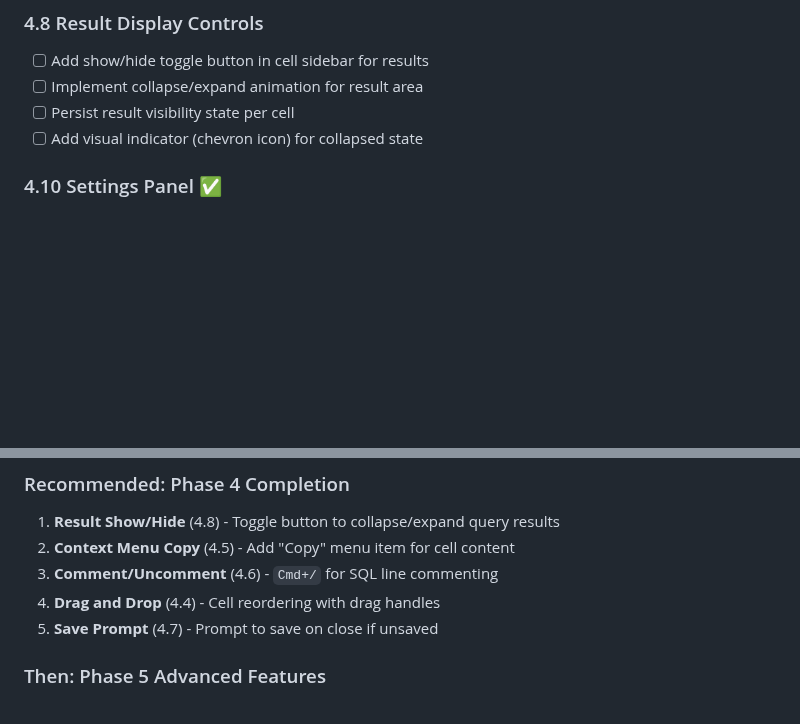
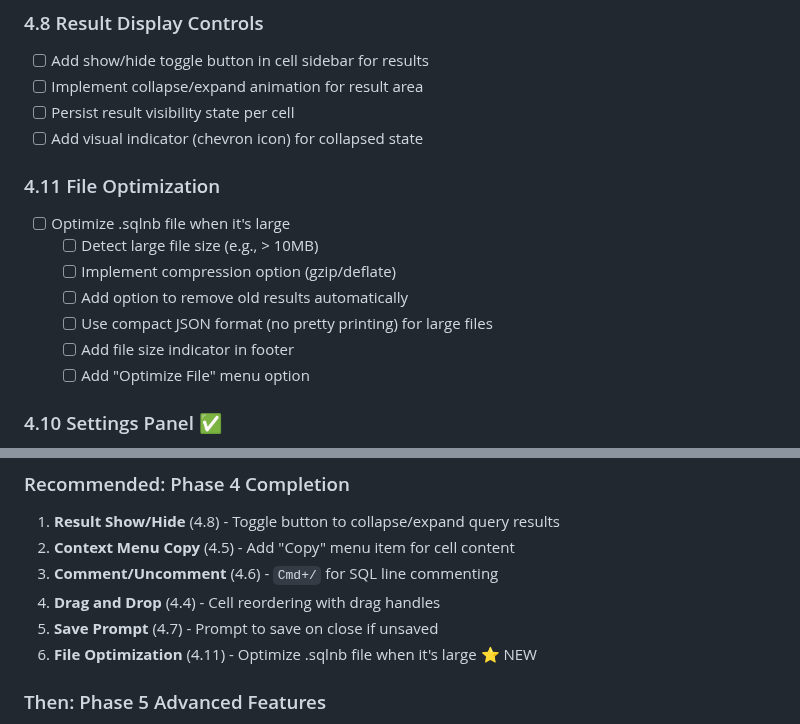
Before and after one commit to dinhanhthi/Dblore, a Markdown page: docs/TODO.md, 2 parts joined by grey strips. GitHub-like rendering; blank space fills up the shorter version.

Commit message:
todo: file optimization

```diff
--- a/docs/TODO.md
+++ b/docs/TODO.md
@@ -214,6 +214,15 @@ See `docs/IMPLEMENTATION_COMPLETE.md` for full details!
 - [ ] Implement collapse/expand animation for result area
 - [ ] Persist result visibility state per cell
 - [ ] Add visual indicator (chevron icon) for collapsed state
+
+### 4.11 File Optimization
+- [ ] Optimize .sqlnb file when it's large
+  - [ ] Detect large file size (e.g., > 10MB)
+  - [ ] Implement compression option (gzip/deflate)
+  - [ ] Add option to remove old results automatically
+  - [ ] Use compact JSON format (no pretty printing) for large files
+  - [ ] Add file size indicator in footer
+  - [ ] Add "Optimize File" menu option
 
 ### 4.10 Settings Panel ✅
 - [x] Create `NotebookSettings` model to store notebook preferences
@@ -601,6 +610,7 @@ Xem chi tiết kế hoạch ở section "Phase 6: Testing Suite" bên dưới.
 3. **Comment/Uncomment** (4.6) - `Cmd+/` for SQL line commenting
 4. **Drag and Drop** (4.4) - Cell reordering with drag handles
 5. **Save Prompt** (4.7) - Prompt to save on close if unsaved
+6. **File Optimization** (4.11) - Optimize .sqlnb file when it's large ⭐ NEW
 
 ### Then: Phase 5 Advanced Features
 1. **Tabs Support** (5.5) - Multiple database connections per notebook (like VSCode) ⭐ NEW
```
